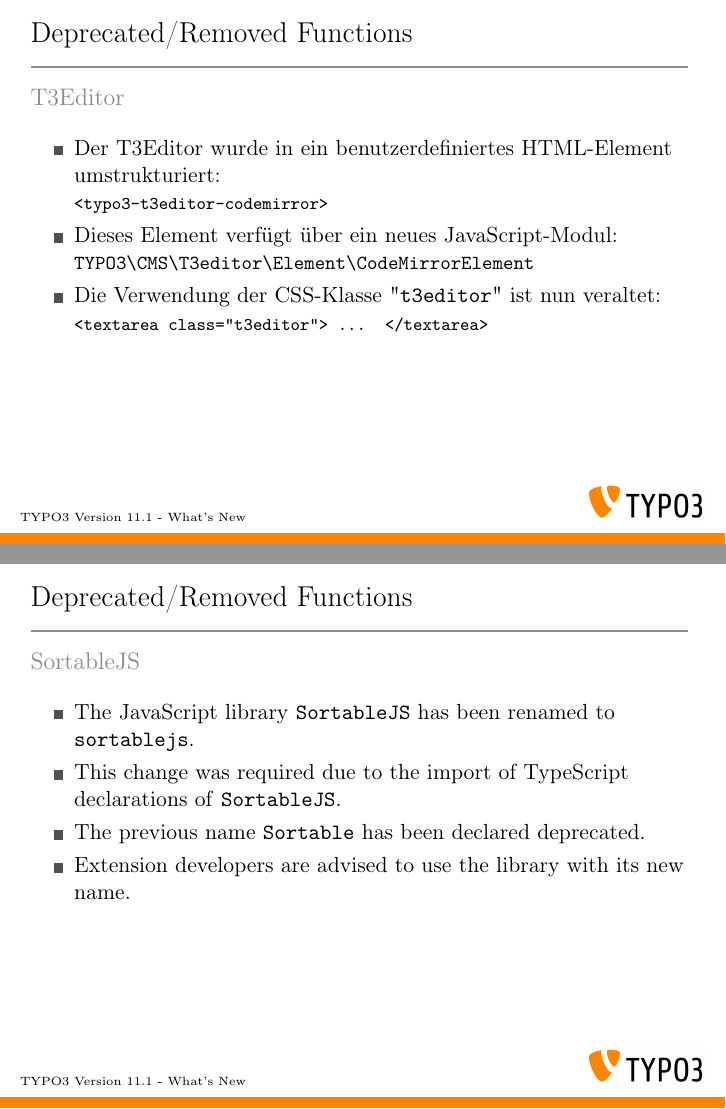
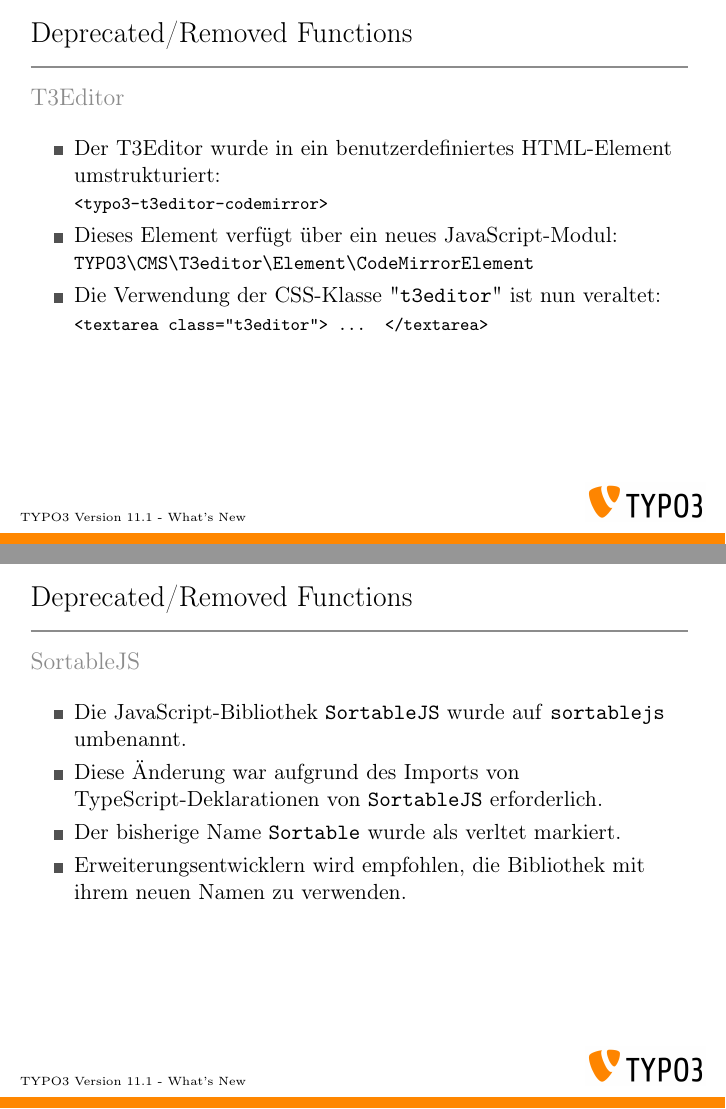
Before and after one commit to TYPO3-Whats-New/TYPO3-v11.1-dev, LaTeX slides (Slides/LaTeX/TYPO3-v11-1-whats-new.tex, which reads Slides/LaTeX/Chapters/DeprecatedRemovedFunctions/1613196704-RenameSortableJS.tex): pages 31 and 32 of 36, joined at a grey line. Compiled offline with pdfLaTeX.

Commit message:
Update 1613196704-RenameSortableJS.tex

```diff
--- a/Slides/LaTeX/Chapters/DeprecatedRemovedFunctions/1613196704-RenameSortableJS.tex
+++ b/Slides/LaTeX/Chapters/DeprecatedRemovedFunctions/1613196704-RenameSortableJS.tex
@@ -8,18 +8,18 @@
 % Deprecation | 93454 | Rename Sortable to sortablejs
 
 \begin{frame}[fragile]
-	\frametitle{Deprecated/Removed Functions}
+	\frametitle{Veraltete/Entfernte Funktionen}
 	\framesubtitle{SortableJS}
 
 	\begin{itemize}
-		\item The JavaScript library \texttt{SortableJS} has been renamed to \texttt{sortablejs}.
+		\item Die JavaScript-Bibliothek \texttt{SortableJS} wurde auf \texttt{sortablejs} umbenannt.
 
-		\item This change was required due to the import of TypeScript declarations
-			of \texttt{SortableJS}.
+		\item Diese Änderung war aufgrund des Imports von TypeScript-Deklarationen
+			von \texttt{SortableJS} erforderlich.
 
-		\item The previous name \texttt{Sortable} has been declared \textbf{deprecated}.
+		\item Der bisherige Name \texttt{Sortable} wurde als \textbf{verltet} markiert.
 
-		\item Extension developers are advised to use the library with its new name.
+		\item Erweiterungsentwicklern wird empfohlen, die Bibliothek mit ihrem neuen Namen zu verwenden.
 	\end{itemize}
 
 \end{frame}
```
